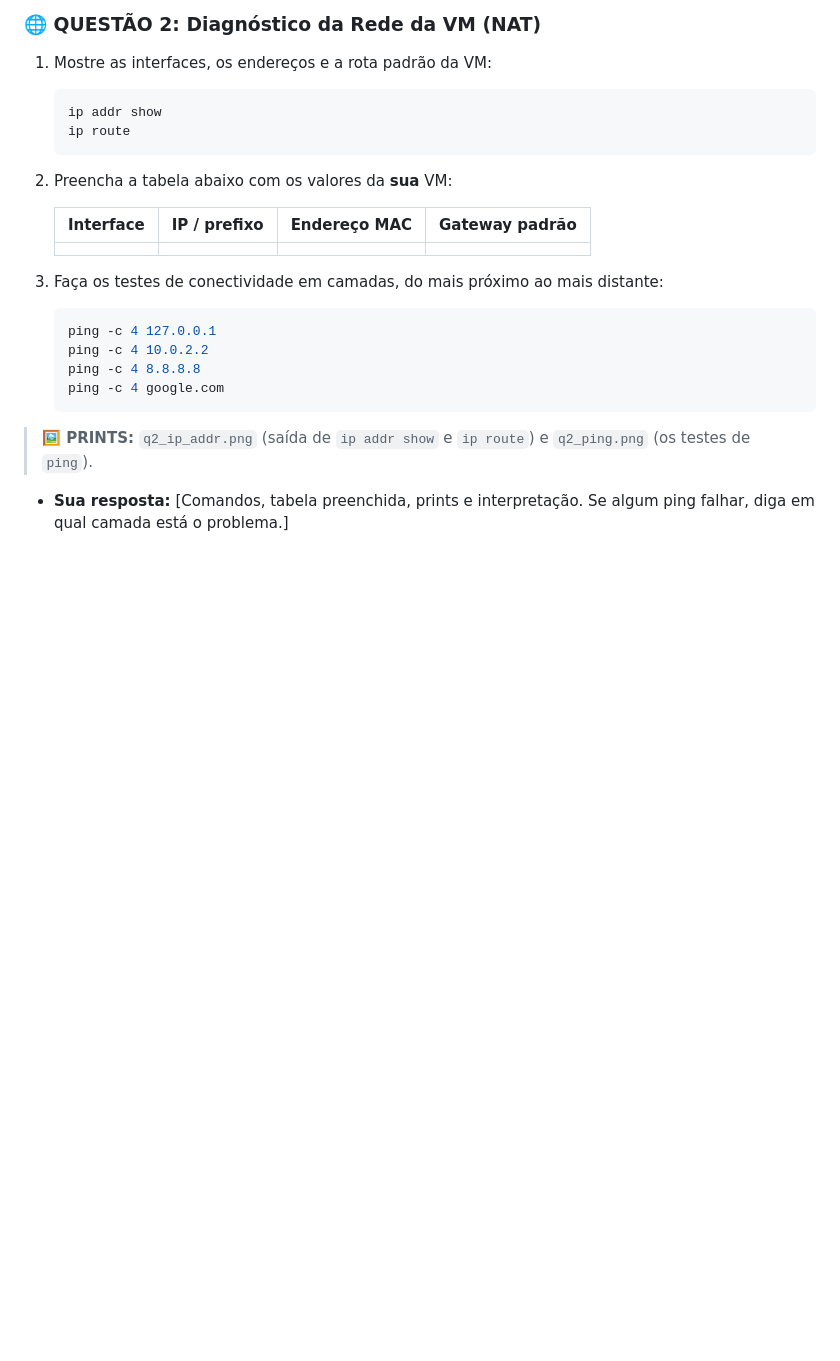
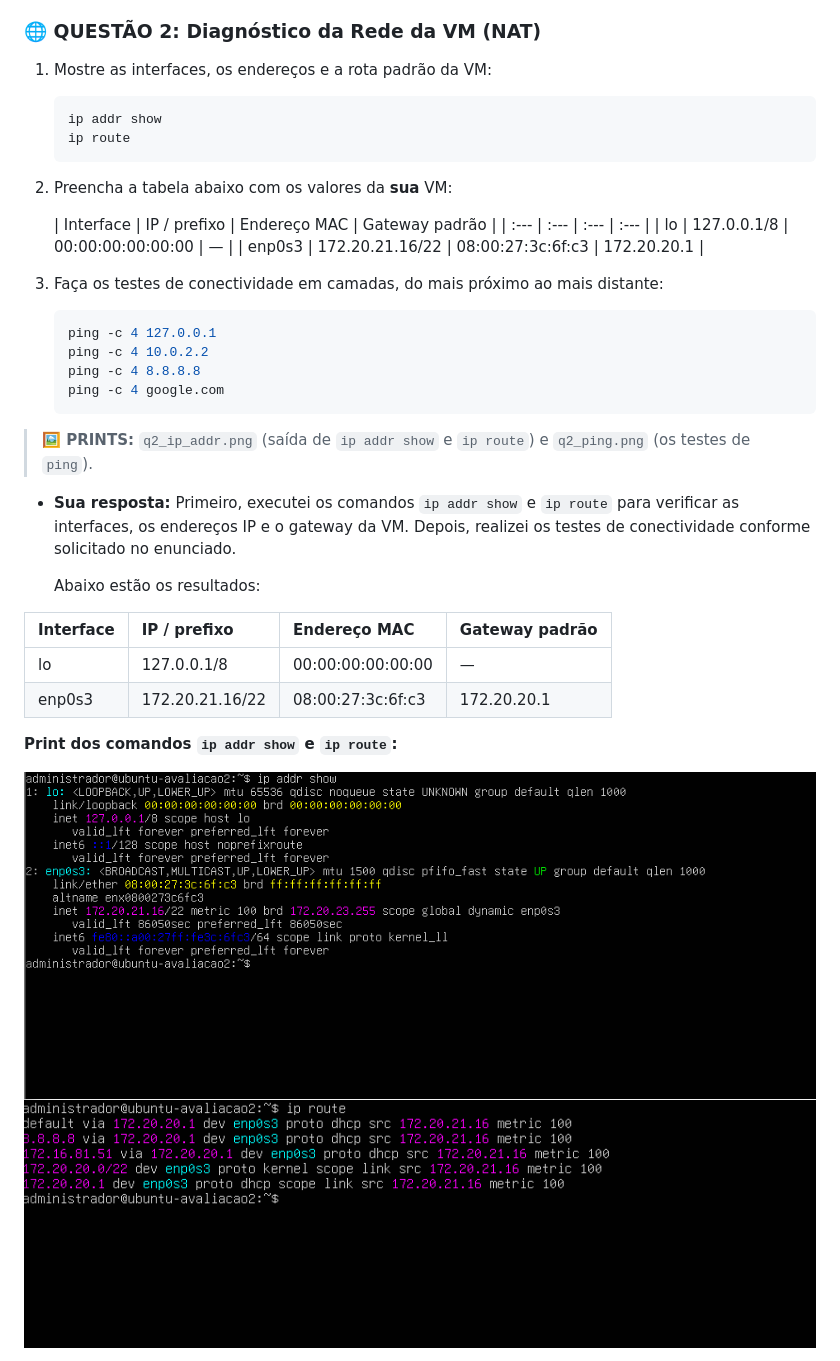
Before and after one commit to nielzx-js/lsor-2026.2-sysdev-JoseNielson-avaliacao2, a Markdown page: Avaliacao2.md, the part around one of its changes. Rendered like a GitHub page; pictures changed too: prints/q2_ip_addr.png (added), prints/q2_ip_addr2.png (added); blank space fills up the shorter version.

Commit message:
q2

````diff
--- a/Avaliacao2.md
+++ b/Avaliacao2.md
@@ -105,9 +105,9 @@ Você é o responsável pela infraestrutura do **Hackathon IFAL**. O servidor do
 2.  Preencha a tabela abaixo com os valores da **sua** VM:
 
     | Interface | IP / prefixo | Endereço MAC | Gateway padrão |
-    | :--- | :--- | :--- | :--- |
-    | | | | |
-
+| :--- | :--- | :--- | :--- |
+| lo | 127.0.0.1/8 | 00:00:00:00:00:00 | — |
+| enp0s3 | 172.20.21.16/22 | 08:00:27:3c:6f:c3 | 172.20.20.1 |
 3.  Faça os testes de conectividade em camadas, do mais próximo ao mais distante:
     ```bash
     ping -c 4 127.0.0.1
@@ -119,4 +119,17 @@ Você é o responsável pela infraestrutura do **Hackathon IFAL**. O servidor do
 > **🖼️ PRINTS:** `q2_ip_addr.png` (saída de `ip addr show` e `ip route`) e `q2_ping.png` (os testes de `ping`).
 
 *   **Sua resposta:**
-    [Comandos, tabela preenchida, prints e interpretação. Se algum ping falhar, diga em qual camada está o problema.]
+    Primeiro, executei os comandos `ip addr show` e `ip route` para verificar as interfaces, os endereços IP e o gateway da VM. Depois, realizei os testes de conectividade conforme solicitado no enunciado.
+
+    Abaixo estão os resultados:
+
+| Interface | IP / prefixo | Endereço MAC | Gateway padrão |
+| :--- | :--- | :--- | :--- |
+| lo | 127.0.0.1/8 | 00:00:00:00:00:00 | — |
+| enp0s3 | 172.20.21.16/22 | 08:00:27:3c:6f:c3 | 172.20.20.1 |
+
+**Print dos comandos `ip addr show` e `ip route`:**
+
+![Questão 2](prints/q2_ip_addr.png)
+![Questão 2](prints/q2_ip_addr2.png)
+
````
Also changed, not shown: other parts of Avaliacao2.md (+7 -0 lines), prints/q1_vm_importada.png (renamed from prints/q1_vm_importada.png.png), prints/q2_ping.png (added).
